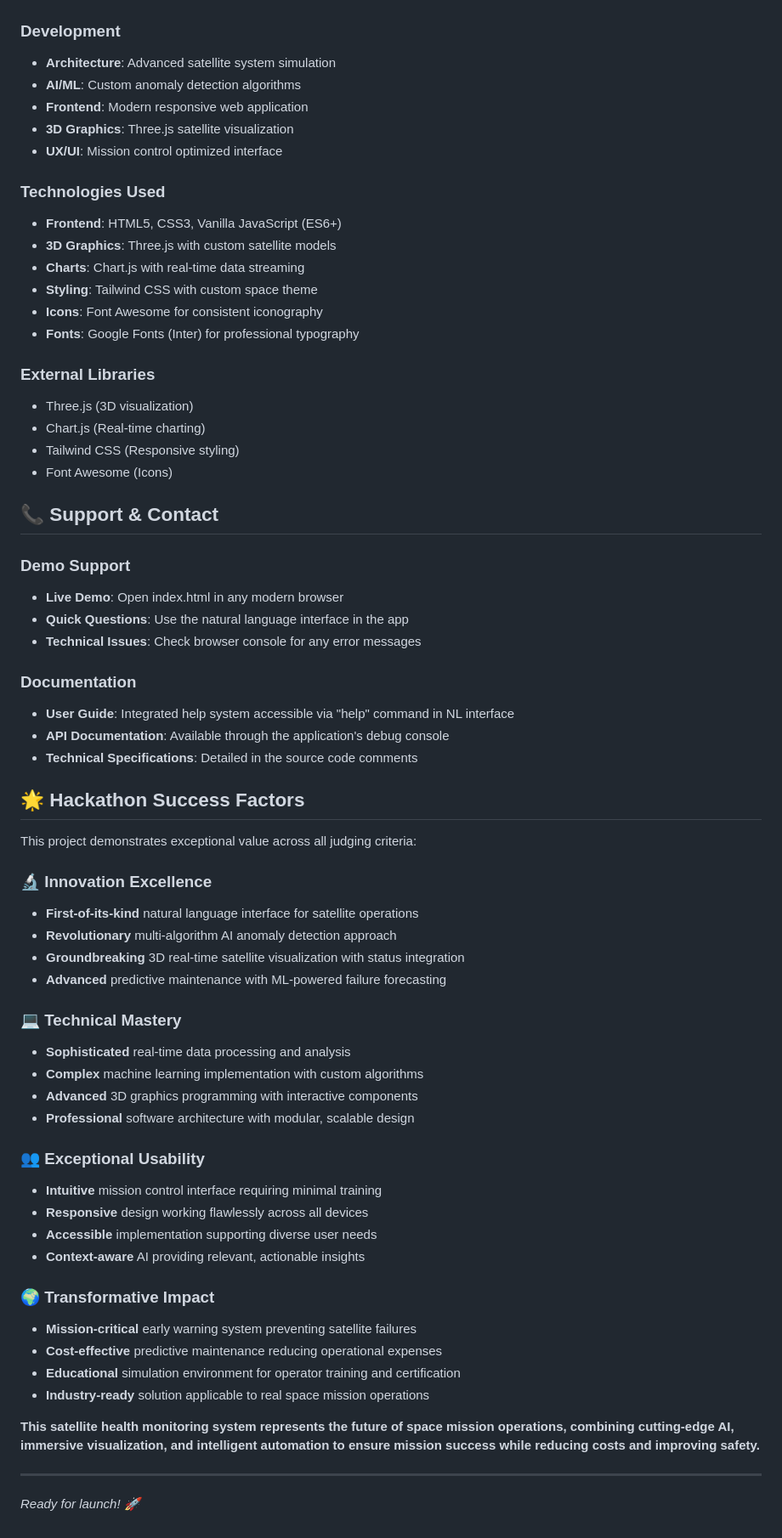
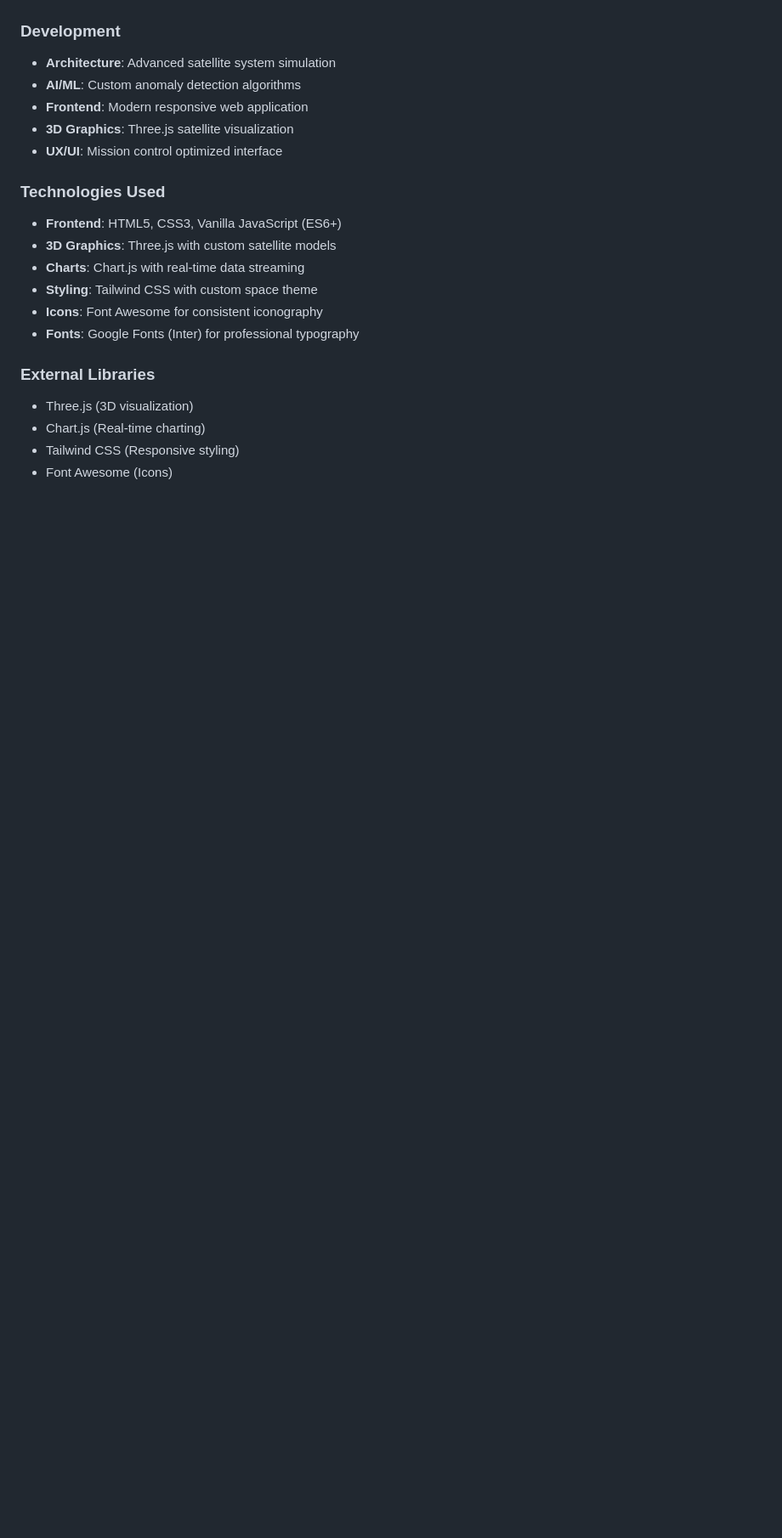
Before and after one commit to Shyam2208/Satellite-health-anomaly-detection-dashboard, a Markdown page: README.md, the part around one of its changes. Shown at 85% size. Rendered like a GitHub page; blank space fills up the shorter version.

Commit message:
Remove judge evaluation points from README

```diff
--- a/README.md
+++ b/README.md
@@ -364,49 +339,3 @@ class LSTMTimeSeriesDetector {
 - Chart.js (Real-time charting)
 - Tailwind CSS (Responsive styling)
 - Font Awesome (Icons)
-
-## 📞 **Support & Contact**
-
-### **Demo Support**
-- **Live Demo**: Open index.html in any modern browser
-- **Quick Questions**: Use the natural language interface in the app
-- **Technical Issues**: Check browser console for any error messages
-
-### **Documentation**
-- **User Guide**: Integrated help system accessible via "help" command in NL interface
-- **API Documentation**: Available through the application's debug console
-- **Technical Specifications**: Detailed in the source code comments
-
-## 🌟 **Hackathon Success Factors**
-
-This project demonstrates exceptional value across all judging criteria:
-
-### **🔬 Innovation Excellence**
-- **First-of-its-kind** natural language interface for satellite operations
-- **Revolutionary** multi-algorithm AI anomaly detection approach
-- **Groundbreaking** 3D real-time satellite visualization with status integration
-- **Advanced** predictive maintenance with ML-powered failure forecasting
-
-### **💻 Technical Mastery**
-- **Sophisticated** real-time data processing and analysis
-- **Complex** machine learning implementation with custom algorithms
-- **Advanced** 3D graphics programming with interactive components
-- **Professional** software architecture with modular, scalable design
-
-### **👥 Exceptional Usability**
-- **Intuitive** mission control interface requiring minimal training
-- **Responsive** design working flawlessly across all devices
-- **Accessible** implementation supporting diverse user needs
-- **Context-aware** AI providing relevant, actionable insights
-
-### **🌍 Transformative Impact**
-- **Mission-critical** early warning system preventing satellite failures
-- **Cost-effective** predictive maintenance reducing operational expenses
-- **Educational** simulation environment for operator training and certification
-- **Industry-ready** solution applicable to real space mission operations
-
-**This satellite health monitoring system represents the future of space mission operations, combining cutting-edge AI, immersive visualization, and intelligent automation to ensure mission success while reducing costs and improving safety.**
-
----
-
-*Ready for launch! 🚀*
```
Also changed, not shown: other parts of README.md (+0 -25 lines).
